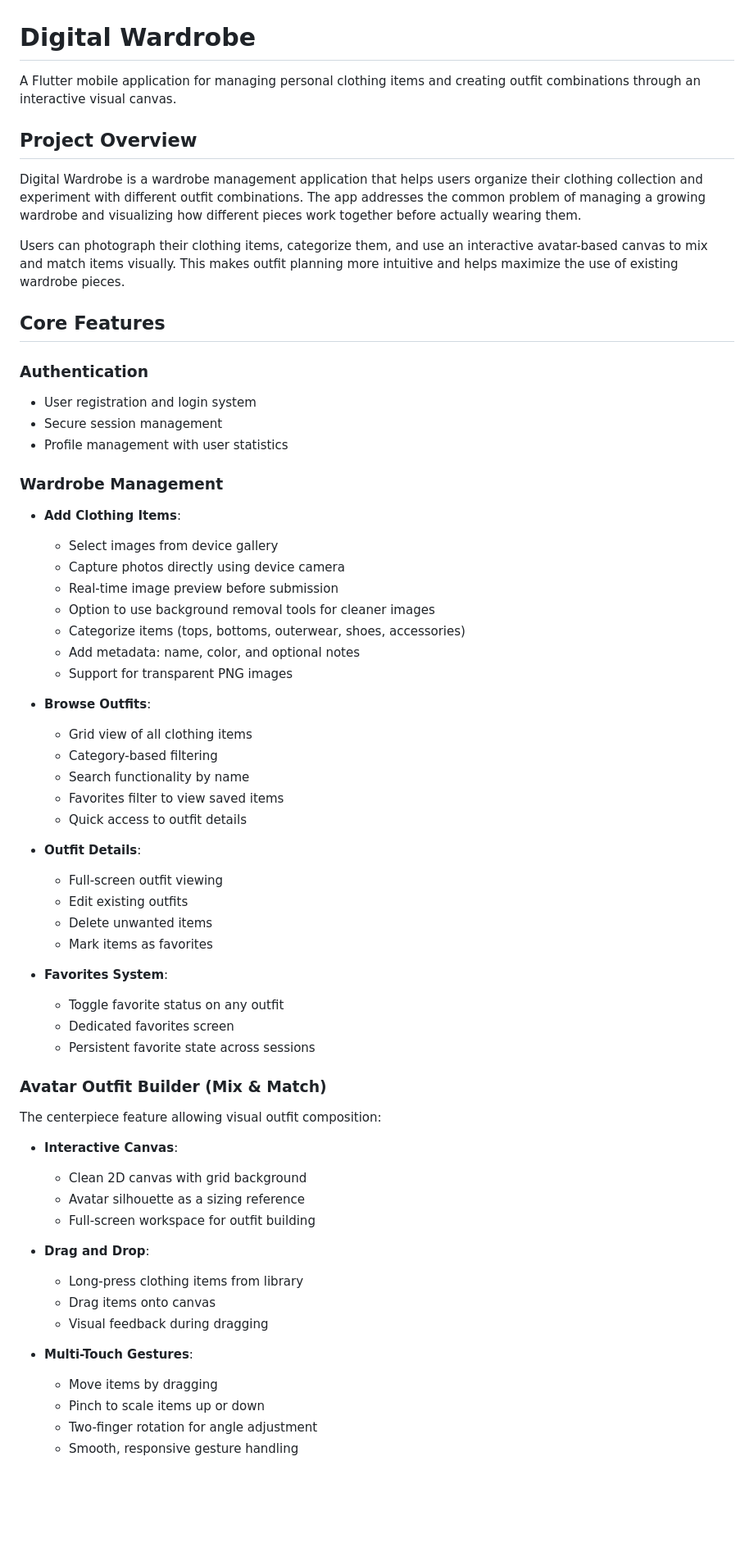
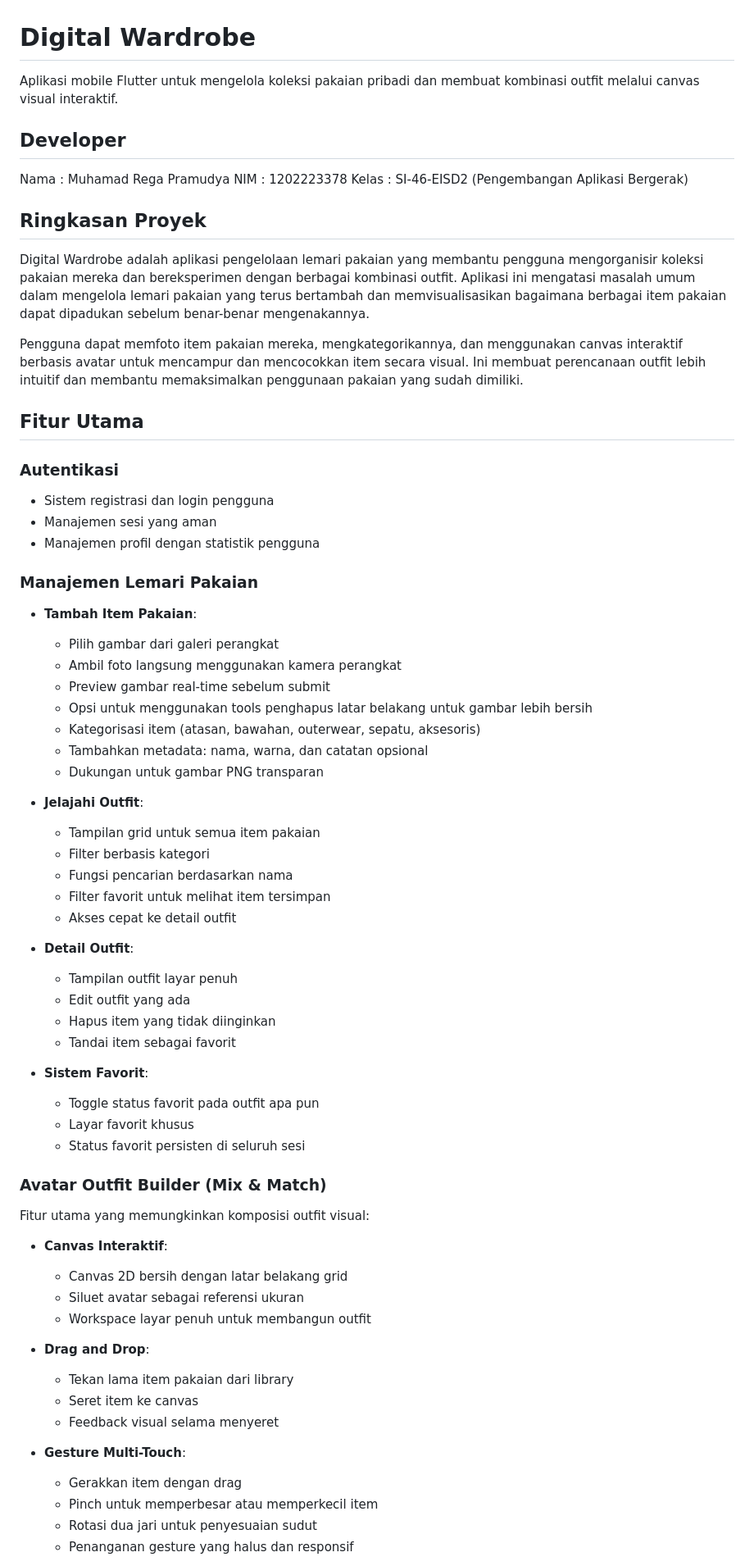
Before and after one commit to mregaa/digital_wardrobe, a Markdown page: README.md, the part around one of its changes. Shown at 82% size. GitHub-like rendering; blank space fills up the shorter version.

Commit message:
Revise Readme

```diff
--- a/README.md
+++ b/README.md
@@ -1,64 +1,70 @@
 # Digital Wardrobe
 
-A Flutter mobile application for managing personal clothing items and creating outfit combinations through an interactive visual canvas.
+Aplikasi mobile Flutter untuk mengelola koleksi pakaian pribadi dan membuat kombinasi outfit melalui canvas visual interaktif.
 
-## Project Overview
+## Developer
 
-Digital Wardrobe is a wardrobe management application that helps users organize their clothing collection and experiment with different outfit combinations. The app addresses the common problem of managing a growing wardrobe and visualizing how different pieces work together before actually wearing them.
+Nama    : Muhamad Rega Pramudya
+NIM     : 1202223378
+Kelas   : SI-46-EISD2 (Pengembangan Aplikasi Bergerak)
 
-Users can photograph their clothing items, categorize them, and use an interactive avatar-based canvas to mix and match items visually. This makes outfit planning more intuitive and helps maximize the use of existing wardrobe pieces.
+## Ringkasan Proyek
 
-## Core Features
+Digital Wardrobe adalah aplikasi pengelolaan lemari pakaian yang membantu pengguna mengorganisir koleksi pakaian mereka dan bereksperimen dengan berbagai kombinasi outfit. Aplikasi ini mengatasi masalah umum dalam mengelola lemari pakaian yang terus bertambah dan memvisualisasikan bagaimana berbagai item pakaian dapat dipadukan sebelum benar-benar mengenakannya.
 
-### Authentication
-- User registration and login system
-- Secure session management
-- Profile management with user statistics
+Pengguna dapat memfoto item pakaian mereka, mengkategorikannya, dan menggunakan canvas interaktif berbasis avatar untuk mencampur dan mencocokkan item secara visual. Ini membuat perencanaan outfit lebih intuitif dan membantu memaksimalkan penggunaan pakaian yang sudah dimiliki.
 
-### Wardrobe Management
-- **Add Clothing Items**:
-  - Select images from device gallery
-  - Capture photos directly using device camera
-  - Real-time image preview before submission
-  - Option to use background removal tools for cleaner images
-  - Categorize items (tops, bottoms, outerwear, shoes, accessories)
-  - Add metadata: name, color, and optional notes
-  - Support for transparent PNG images
+## Fitur Utama
 
-- **Browse Outfits**:
-  - Grid view of all clothing items
-  - Category-based filtering
-  - Search functionality by name
-  - Favorites filter to view saved items
-  - Quick access to outfit details
+### Autentikasi
+- Sistem registrasi dan login pengguna
+- Manajemen sesi yang aman
+- Manajemen profil dengan statistik pengguna
 
-- **Outfit Details**:
-  - Full-screen outfit viewing
-  - Edit existing outfits
-  - Delete unwanted items
-  - Mark items as favorites
+### Manajemen Lemari Pakaian
+- **Tambah Item Pakaian**:
+  - Pilih gambar dari galeri perangkat
+  - Ambil foto langsung menggunakan kamera perangkat
+  - Preview gambar real-time sebelum submit
+  - Opsi untuk menggunakan tools penghapus latar belakang untuk gambar lebih bersih
+  - Kategorisasi item (atasan, bawahan, outerwear, sepatu, aksesoris)
+  - Tambahkan metadata: nama, warna, dan catatan opsional
+  - Dukungan untuk gambar PNG transparan
 
-- **Favorites System**:
-  - Toggle favorite status on any outfit
-  - Dedicated favorites screen
-  - Persistent favorite state across sessions
+- **Jelajahi Outfit**:
+  - Tampilan grid untuk semua item pakaian
+  - Filter berbasis kategori
+  - Fungsi pencarian berdasarkan nama
+  - Filter favorit untuk melihat item tersimpan
+  - Akses cepat ke detail outfit
+
+- **Detail Outfit**:
+  - Tampilan outfit layar penuh
+  - Edit outfit yang ada
+  - Hapus item yang tidak diinginkan
+  - Tandai item sebagai favorit
+
+- **Sistem Favorit**:
+  - Toggle status favorit pada outfit apa pun
+  - Layar favorit khusus
+  - Status favorit persisten di seluruh sesi
 
 ### Avatar Outfit Builder (Mix & Match)
-The centerpiece feature allowing visual outfit composition:
+Fitur utama yang memungkinkan komposisi outfit visual:
 
-- **Interactive Canvas**:
-  - Clean 2D canvas with grid background
-  - Avatar silhouette as a sizing reference
-  - Full-screen workspace for outfit building
+- **Canvas Interaktif**:
+  - Canvas 2D bersih dengan latar belakang grid
+  - Siluet avatar sebagai referensi ukuran
+  - Workspace layar penuh untuk membangun outfit
 
 - **Drag and Drop**:
-  - Long-press clothing items from library
-  - Drag items onto canvas
-  - Visual feedback during dragging
+  - Tekan lama item pakaian dari library
+  - Seret item ke canvas
+  - Feedback visual selama menyeret
 
-- **Multi-Touch Gestures**:
-  - Move items by dragging
-  - Pinch to scale items up or down
-  - Two-finger rotation for angle adjustment
-  - Smooth, responsive gesture handling
+- **Gesture Multi-Touch**:
+  - Gerakkan item dengan drag
+  - Pinch untuk memperbesar atau memperkecil item
+  - Rotasi dua jari untuk penyesuaian sudut
+  - Penanganan gesture yang halus dan responsif
 
```
Also changed, not shown: other parts of README.md (+194 -194 lines).
